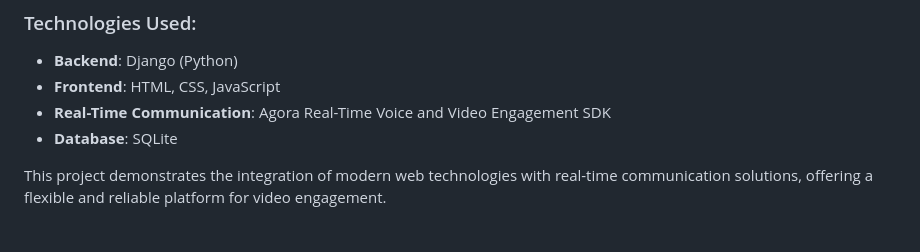
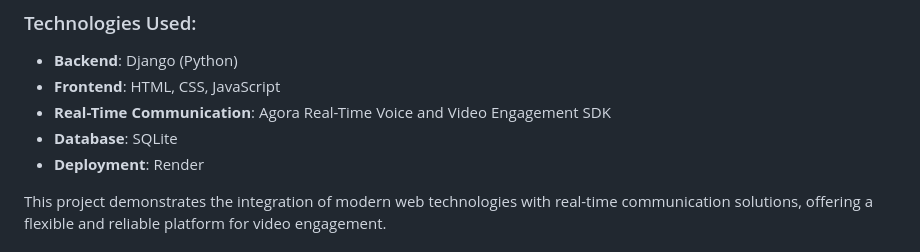
Before and after one commit to Santhoji07/livecollab-django, a Markdown page: README.md, the part around the change. Rendered like a GitHub page.

```diff
--- a/README.md
+++ b/README.md
@@ -17,6 +17,7 @@
 - **Frontend**: HTML, CSS, JavaScript
 - **Real-Time Communication**: Agora Real-Time Voice and Video Engagement SDK
 - **Database**: SQLite
+- **Deployment**: Render
 
 This project demonstrates the integration of modern web technologies with real-time communication solutions, offering a flexible and reliable platform for video engagement.
 
```
